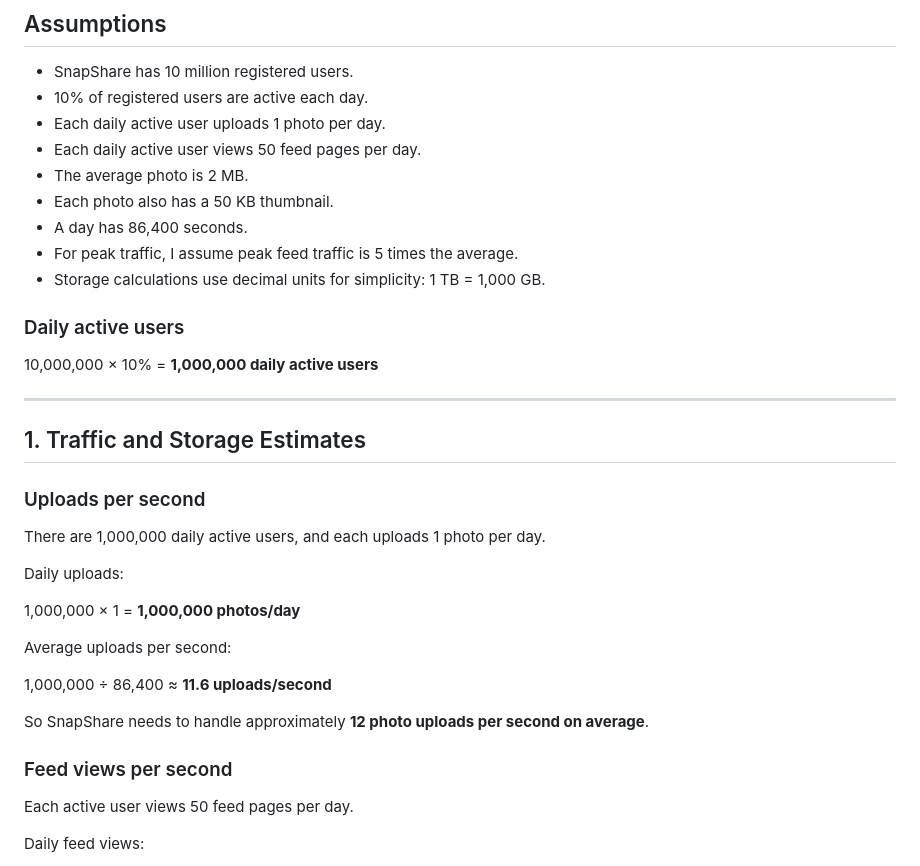
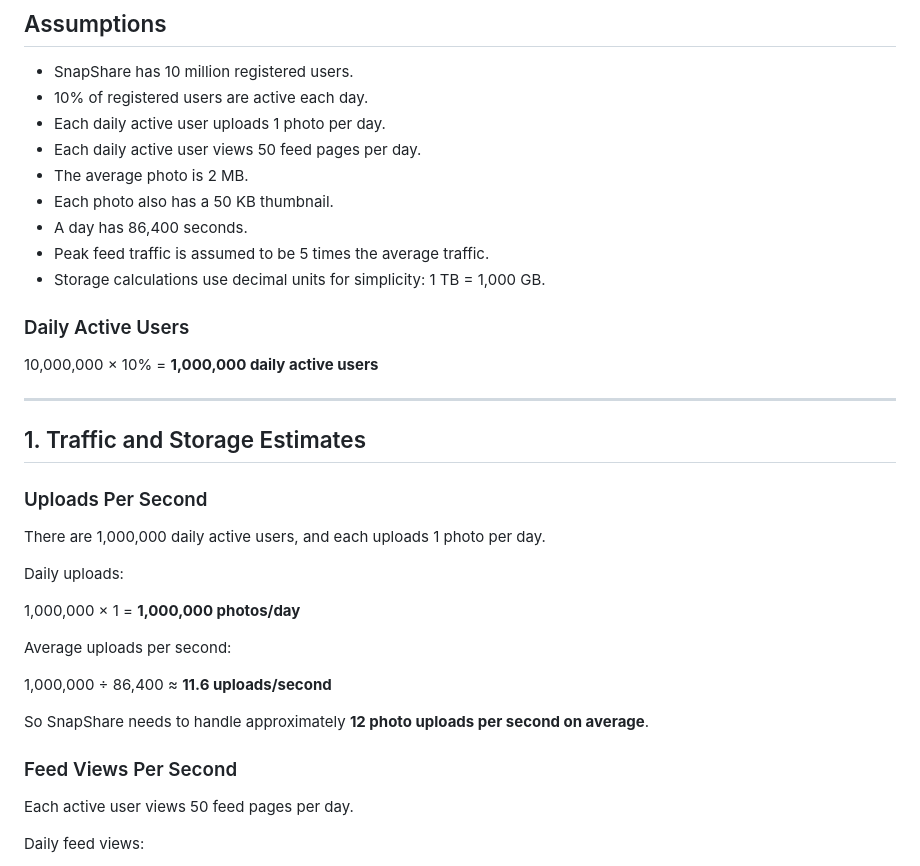
Before and after one commit to sylvianyambu963-afk/web-fundamentals-days, a Markdown page: day7/photo-app-scaling.md, the part around one of its changes. Rendered like a GitHub page.

```diff
--- a/day7/photo-app-scaling.md
+++ b/day7/photo-app-scaling.md
@@ -9,10 +9,10 @@
 * The average photo is 2 MB.
 * Each photo also has a 50 KB thumbnail.
 * A day has 86,400 seconds.
-* For peak traffic, I assume peak feed traffic is 5 times the average.
+* Peak feed traffic is assumed to be 5 times the average traffic.
 * Storage calculations use decimal units for simplicity: 1 TB = 1,000 GB.
 
-### Daily active users
+### Daily Active Users
 
 10,000,000 × 10% = **1,000,000 daily active users**
 
@@ -20,7 +20,7 @@
 
 ## 1. Traffic and Storage Estimates
 
-### Uploads per second
+### Uploads Per Second
 
 There are 1,000,000 daily active users, and each uploads 1 photo per day.
 
@@ -34,7 +34,7 @@ Average uploads per second:
 
 So SnapShare needs to handle approximately **12 photo uploads per second on average**.
 
-### Feed views per second
+### Feed Views Per Second
 
 Each active user views 50 feed pages per day.
 
```
Also changed, not shown: other parts of day7/photo-app-scaling.md (+46 -92 lines).
